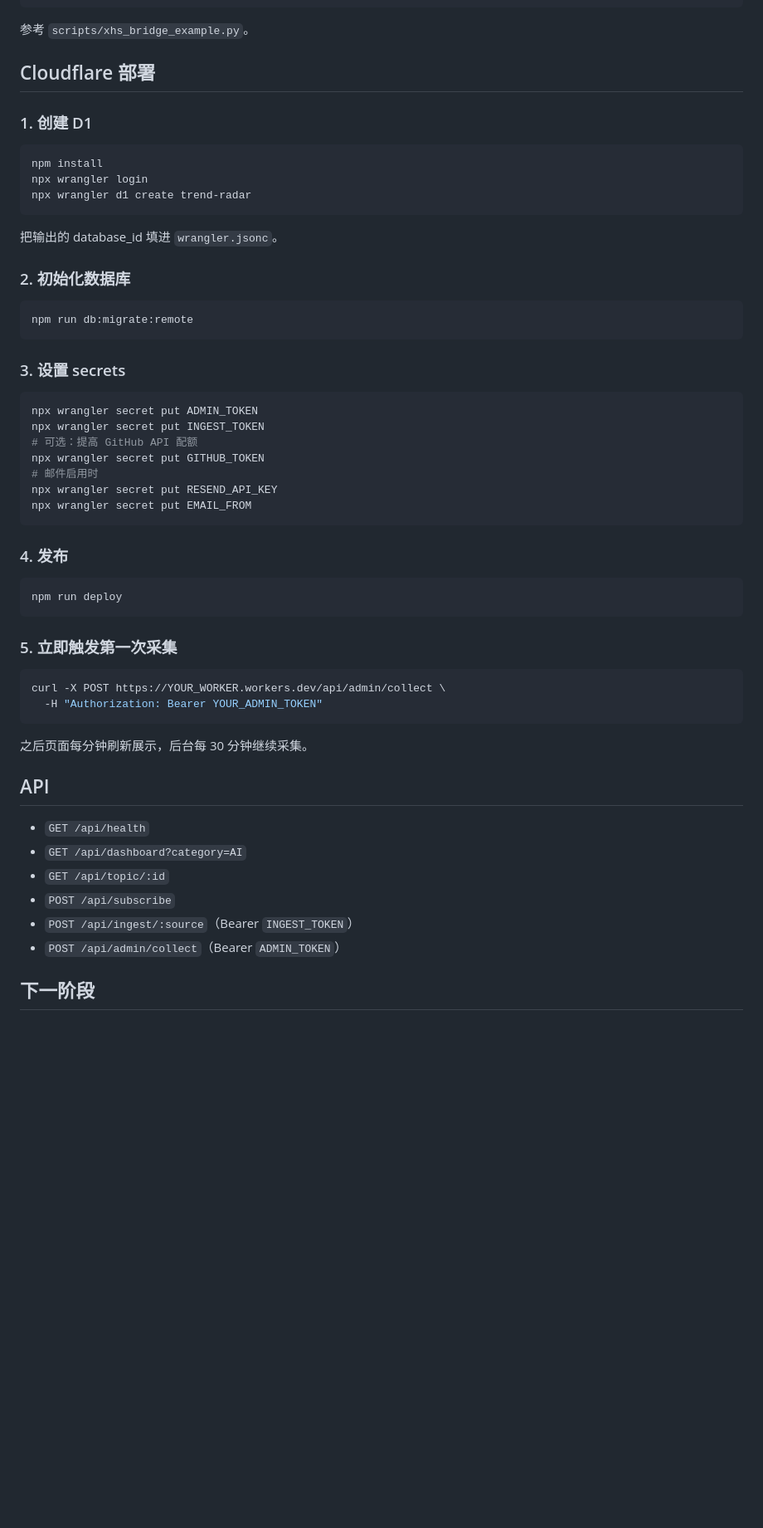
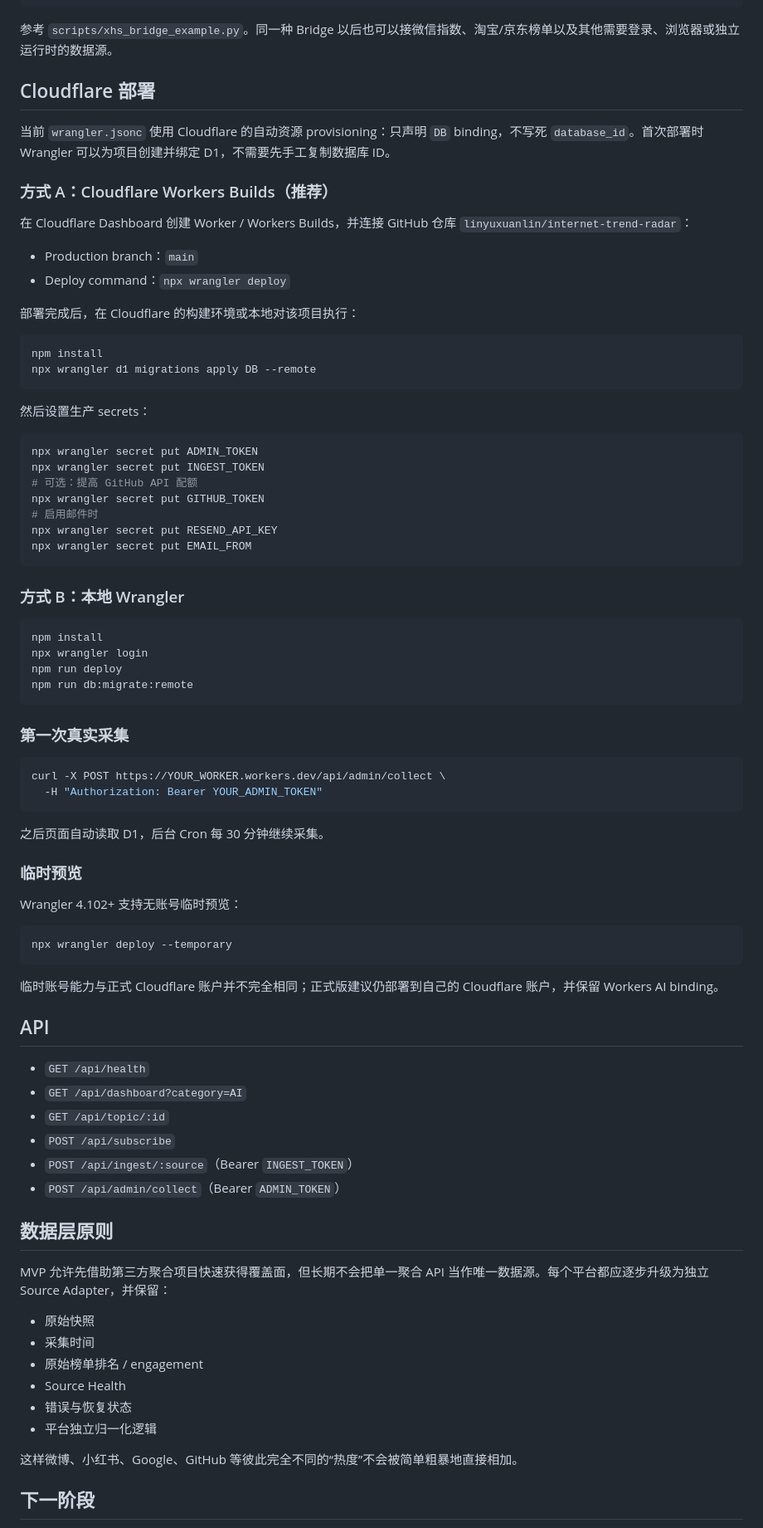
Before and after one commit to linyuxuanlin/internet-trend-radar, a Markdown page: README.md, the part around one of its changes. Shown at 83% size. Drawn GitHub-style; blank space fills up the shorter version.

Commit message:
docs: update automatic Cloudflare deployment flow

````diff
--- a/README.md
+++ b/README.md
@@ -40,52 +40,65 @@ Content-Type: application/json
 }
 ```
 
-参考 `scripts/xhs_bridge_example.py`。
+参考 `scripts/xhs_bridge_example.py`。同一种 Bridge 以后也可以接微信指数、淘宝/京东榜单以及其他需要登录、浏览器或独立运行时的数据源。
 
 ## Cloudflare 部署
 
-### 1. 创建 D1
+当前 `wrangler.jsonc` 使用 Cloudflare 的自动资源 provisioning：只声明 `DB` binding，不写死 `database_id`。首次部署时 Wrangler 可以为项目创建并绑定 D1，不需要先手工复制数据库 ID。
+
+### 方式 A：Cloudflare Workers Builds（推荐）
+
+在 Cloudflare Dashboard 创建 Worker / Workers Builds，并连接 GitHub 仓库 `linyuxuanlin/internet-trend-radar`：
+
+- Production branch：`main`
+- Deploy command：`npx wrangler deploy`
+
+部署完成后，在 Cloudflare 的构建环境或本地对该项目执行：
 
 ```bash
 npm install
-npx wrangler login
-npx wrangler d1 create trend-radar
+npx wrangler d1 migrations apply DB --remote
 ```
 
-把输出的 database_id 填进 `wrangler.jsonc`。
-
-### 2. 初始化数据库
-
-```bash
-npm run db:migrate:remote
-```
-
-### 3. 设置 secrets
+然后设置生产 secrets：
 
 ```bash
 npx wrangler secret put ADMIN_TOKEN
 npx wrangler secret put INGEST_TOKEN
 # 可选：提高 GitHub API 配额
 npx wrangler secret put GITHUB_TOKEN
-# 邮件启用时
+# 启用邮件时
 npx wrangler secret put RESEND_API_KEY
 npx wrangler secret put EMAIL_FROM
 ```
 
-### 4. 发布
+### 方式 B：本地 Wrangler
 
 ```bash
+npm install
+npx wrangler login
 npm run deploy
+npm run db:migrate:remote
 ```
 
-### 5. 立即触发第一次采集
+### 第一次真实采集
 
 ```bash
 curl -X POST https://YOUR_WORKER.workers.dev/api/admin/collect \
   -H "Authorization: Bearer YOUR_ADMIN_TOKEN"
 ```
 
-之后页面每分钟刷新展示，后台每 30 分钟继续采集。
+之后页面自动读取 D1，后台 Cron 每 30 分钟继续采集。
+
+### 临时预览
+
+Wrangler 4.102+ 支持无账号临时预览：
+
+```bash
+npx wrangler deploy --temporary
+```
+
+临时账号能力与正式 Cloudflare 账户并不完全相同；正式版建议仍部署到自己的 Cloudflare 账户，并保留 Workers AI binding。
 
 ## API
 
@@ -96,5 +109,18 @@ curl -X POST https://YOUR_WORKER.workers.dev/api/admin/collect \
 - `POST /api/ingest/:source`（Bearer `INGEST_TOKEN`）
 - `POST /api/admin/collect`（Bearer `ADMIN_TOKEN`）
 
+## 数据层原则
+
+MVP 允许先借助第三方聚合项目快速获得覆盖面，但长期不会把单一聚合 API 当作唯一数据源。每个平台都应逐步升级为独立 Source Adapter，并保留：
+
+- 原始快照
+- 采集时间
+- 原始榜单排名 / engagement
+- Source Health
+- 错误与恢复状态
+- 平台独立归一化逻辑
+
+这样微博、小红书、Google、GitHub 等彼此完全不同的“热度”不会被简单粗暴地直接相加。
+
 ## 下一阶段
 
````
Also changed, not shown: other parts of README.md (+18 -18 lines).
